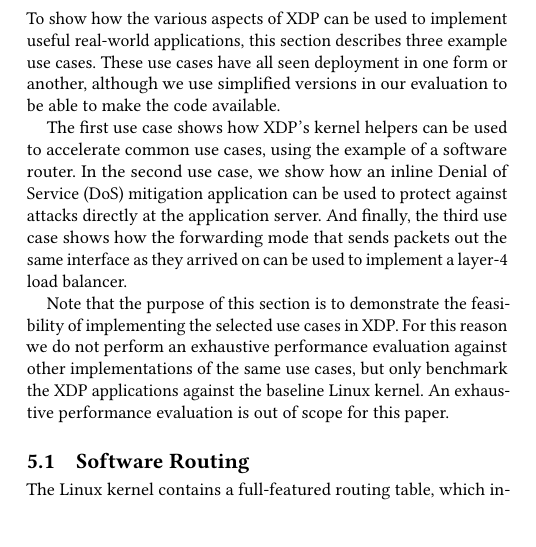
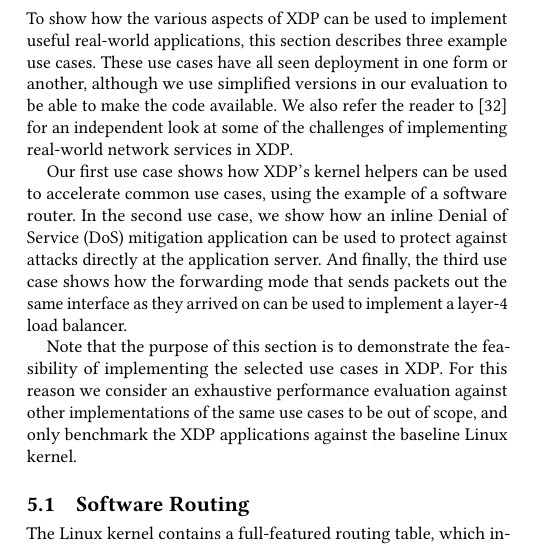
Before and after one commit to tohojo/xdp-paper, a LaTeX paper (xdp-paper.tex): part of one column of page 9 of 13, cut so that both start at the same text. Compiled offline with pdfLaTeX.

Commit message:
Mention the previous evaluation of NFV in eBPF
Signed-off-by: Toke Høiland-Jørgensen <toke@toke.dk>

```diff
--- a/xdp-paper.tex
+++ b/xdp-paper.tex
@@ -944,9 +944,11 @@ next section.
 To show how the various aspects of XDP can be used to implement useful
 real-world applications, this section describes three example use cases. These
 use cases have all seen deployment in one form or another, although we use
-simplified versions in our evaluation to be able to make the code available.
+simplified versions in our evaluation to be able to make the code available. We
+also refer the reader to~\cite{miano2018creating} for an independent look at
+some of the challenges of implementing real-world network services in XDP.
 
-The first use case shows how XDP's kernel helpers can be used to accelerate
+Our first use case shows how XDP's kernel helpers can be used to accelerate
 common use cases, using the example of a software router. In the second use
 case, we show how an inline Denial of Service (DoS) mitigation application can
 be used to protect against attacks directly at the application server. And
@@ -955,10 +957,10 @@ the same interface as they arrived on can be used to implement a layer-4 load
 balancer.
 
 Note that the purpose of this section is to demonstrate the feasibility of
-implementing the selected use cases in XDP. For this reason we do not perform an
+implementing the selected use cases in XDP. For this reason we consider an
 exhaustive performance evaluation against other implementations of the same use
-cases, but only benchmark the XDP applications against the baseline Linux
-kernel. An exhaustive performance evaluation is out of scope for this paper.
+cases to be out of scope, and only benchmark the XDP applications against the
+baseline Linux kernel.
 
 \subsection{Software Routing}
 \label{sec:fwd-usecase}
```
